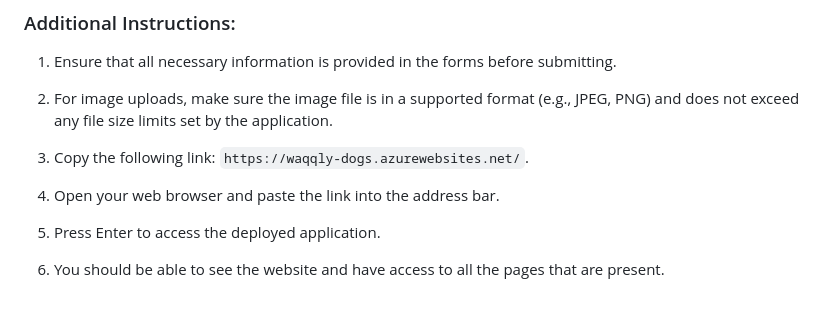
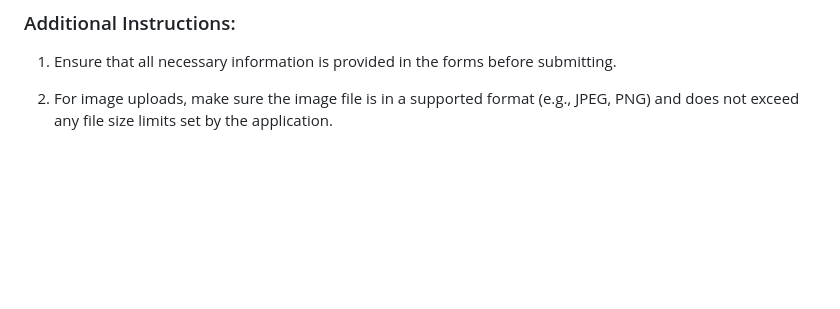
Before and after one commit to victoriaOG-03/BS3221-Portfolio, a Markdown page: README.md, the part around the change. GitHub-like rendering; blank space fills up the shorter version.

```diff
--- a/README.md
+++ b/README.md
@@ -86,11 +86,3 @@ To deploy the application through the Azure cloud portal, follow these steps:
 1. Ensure that all necessary information is provided in the forms before submitting.
 
 2. For image uploads, make sure the image file is in a supported format (e.g., JPEG, PNG) and does not exceed any file size limits set by the application.
-
-1. Copy the following link: `https://waqqly-dogs.azurewebsites.net/`.
-
-2. Open your web browser and paste the link into the address bar.
-
-3. Press Enter to access the deployed application.
-
-4. You should be able to see the website and have access to all the pages that are present.
```
